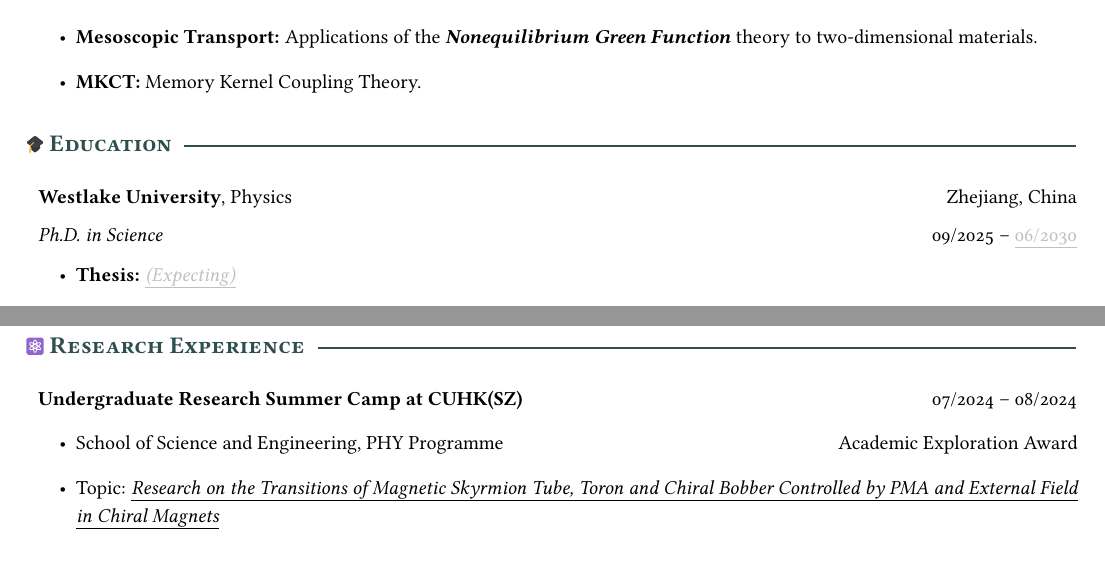
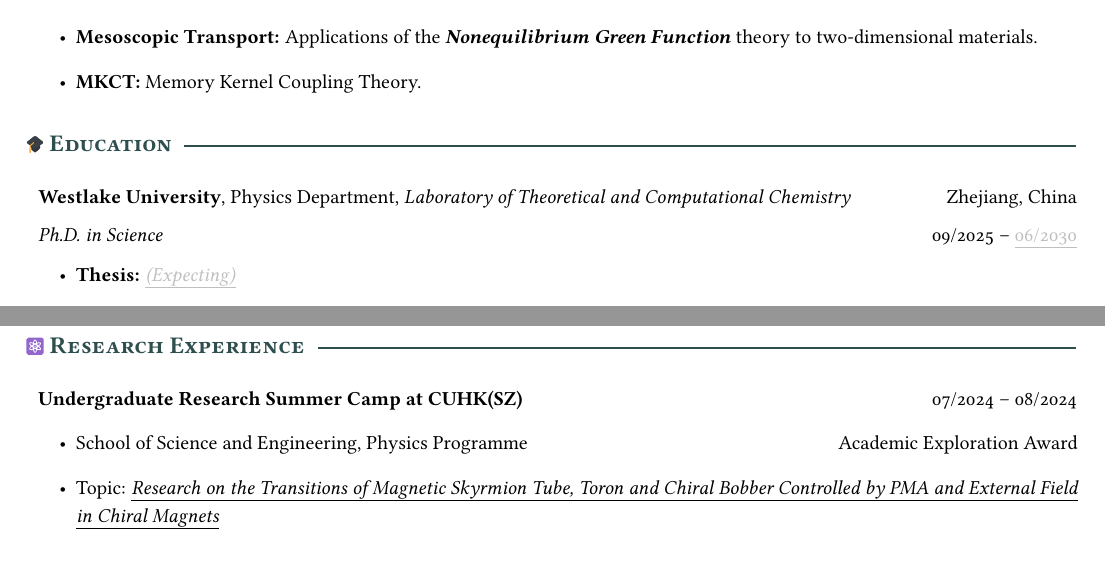
Before and after one commit to myhsia/myhsia, a LaTeX document (Mingyu_Xia.tex): two parts of the page, joined at a grey line, cut so that both start at the same text. Compiled offline with pdfLaTeX; a LaTeX package or settings file that is missing is left out.

Commit message:
Updated the CV

```diff
--- a/Mingyu_Xia.tex
+++ b/Mingyu_Xia.tex
@@ -62,7 +62,10 @@
 \section*{\texttwemoji{1f393}~Education}
 
 \begin{tabularx}{\linewidth}{LR}
-  \textbf{Westlake University}, Physics & Zhejiang, China\\[1ex]
+  \textbf{Westlake University}, Physics Department,
+  \href{https://dougroup.westlake.edu.cn/}
+    {\emph{Laboratory of Theoretical and Computational Chemistry}} &
+    Zhejiang, China\\[1ex]
   \emph{Ph.D. in Science} & 09/2025 -- \textcolor{gray!50}{\underline{06/2030}}
 \end{tabularx}
 \begin{itemize}
@@ -108,7 +111,7 @@
   \textbf{Undergraduate Research Summer Camp at CUHK(SZ)} & 07/2024 -- 08/2024
 \end{tabularx}
 \begin{itemize}
-  \item School of Science and Engineering, PHY Programme  \hfill Academic Exploration Award
+  \item School of Science and Engineering, Physics Programme  \hfill Academic Exploration Award
   \item Topic: \ul{\emph{Research on the Transitions of Magnetic Skyrmion Tube, Toron and Chiral Bobber Controlled by PMA and External Field in Chiral Magnets}}
 \end{itemize}
 
```
Also changed, not shown: Mingyu_Xia.pdf.
